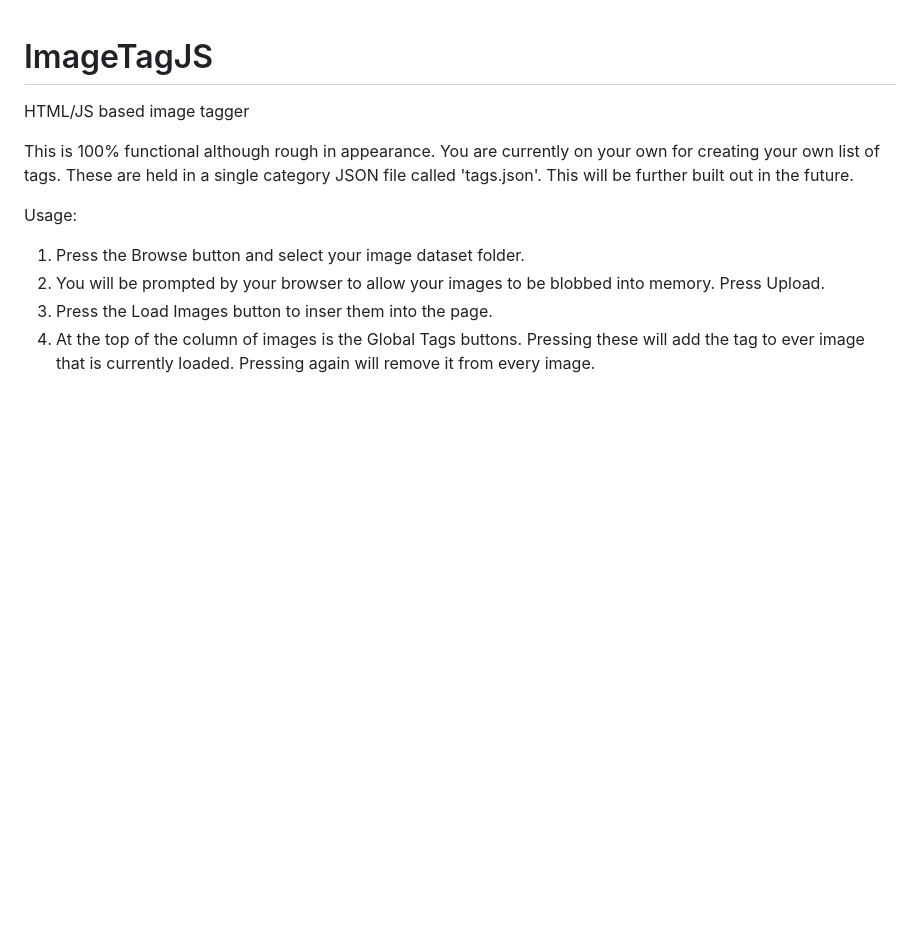
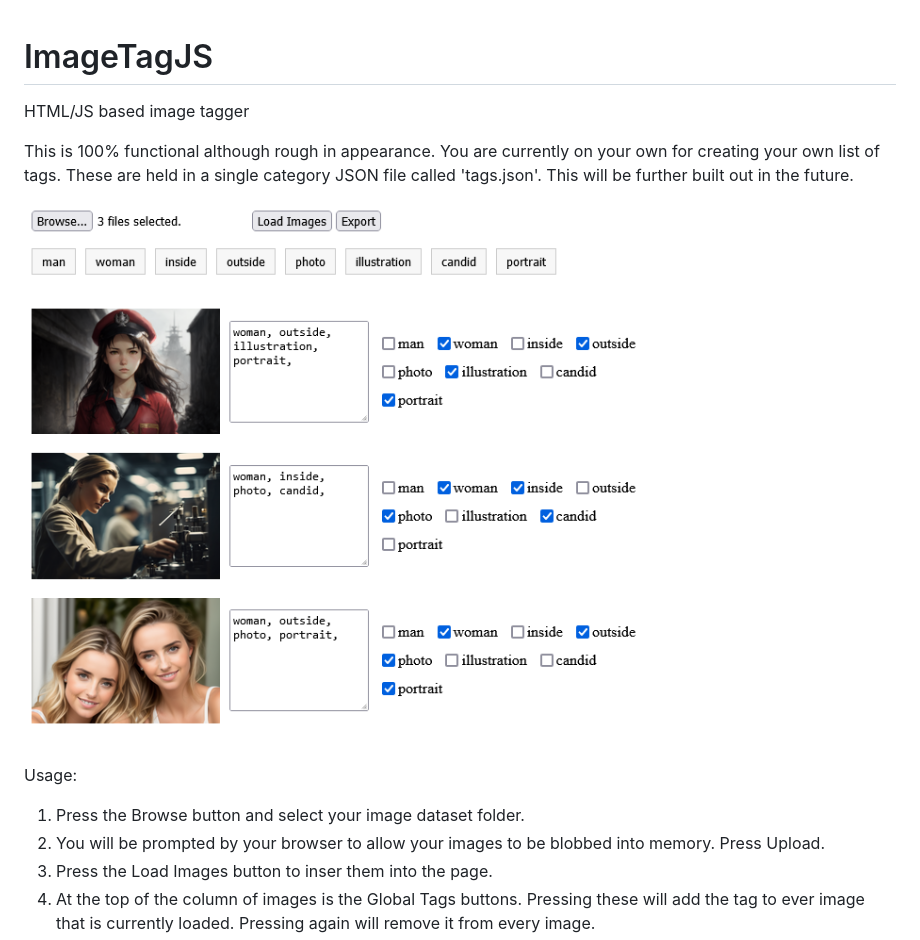
Before and after one commit to Z-L-D/ImageTagJS, a Markdown page: README.md, the part around the change. GitHub-like rendering; pictures changed too: ImageTagJS.png (added); blank space fills up the shorter version.

Commit message:
-add image -modify json

```diff
--- a/README.md
+++ b/README.md
@@ -3,6 +3,8 @@ HTML/JS based image tagger
 
 
 This is 100% functional although rough in appearance. You are currently on your own for creating your own list of tags. These are held in a single category JSON file called 'tags.json'. This will be further built out in the future.
+
+<img src="ImageTagJS.png"/>
 
 Usage:
 
```
Also changed, not shown: 1 other file.
